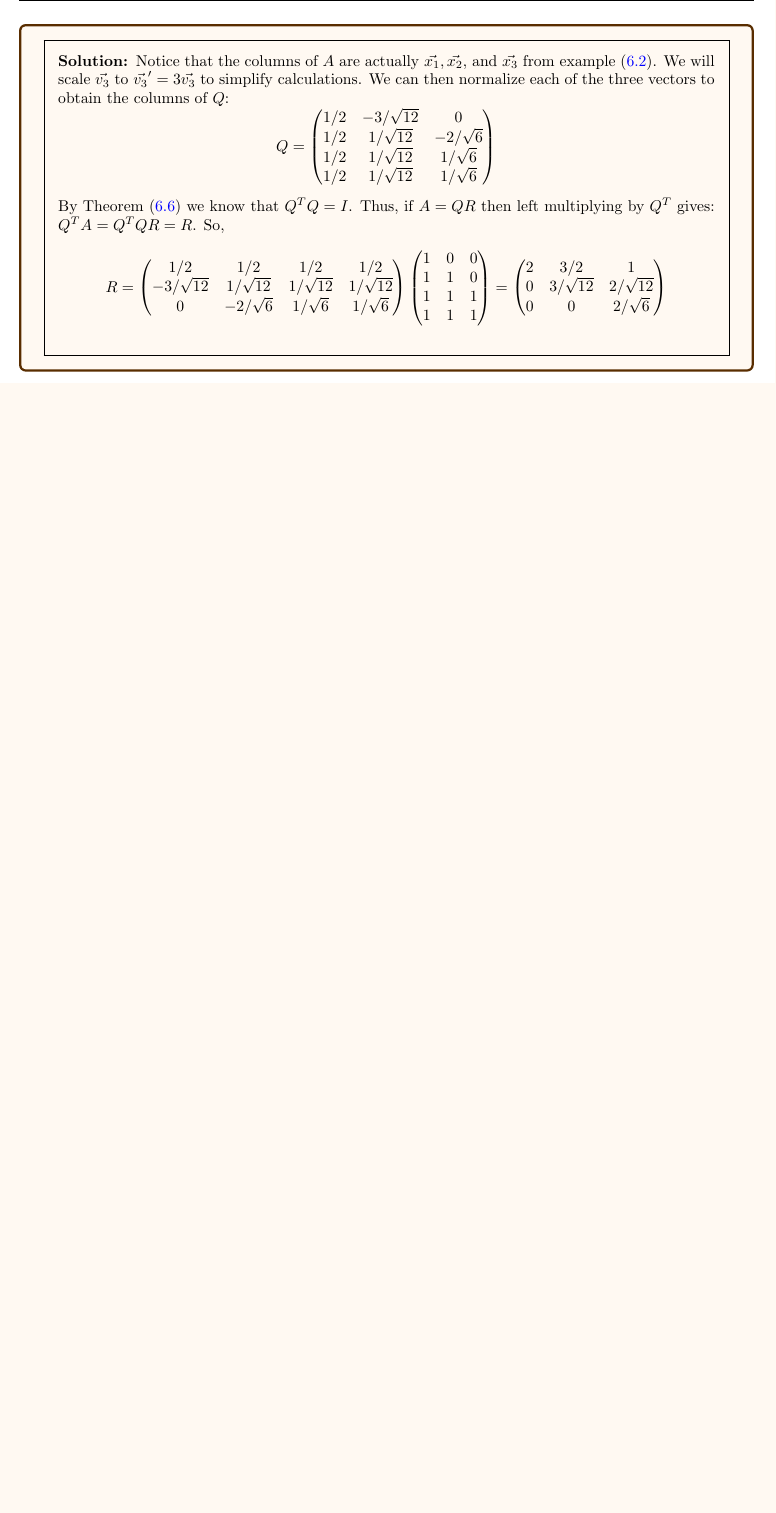
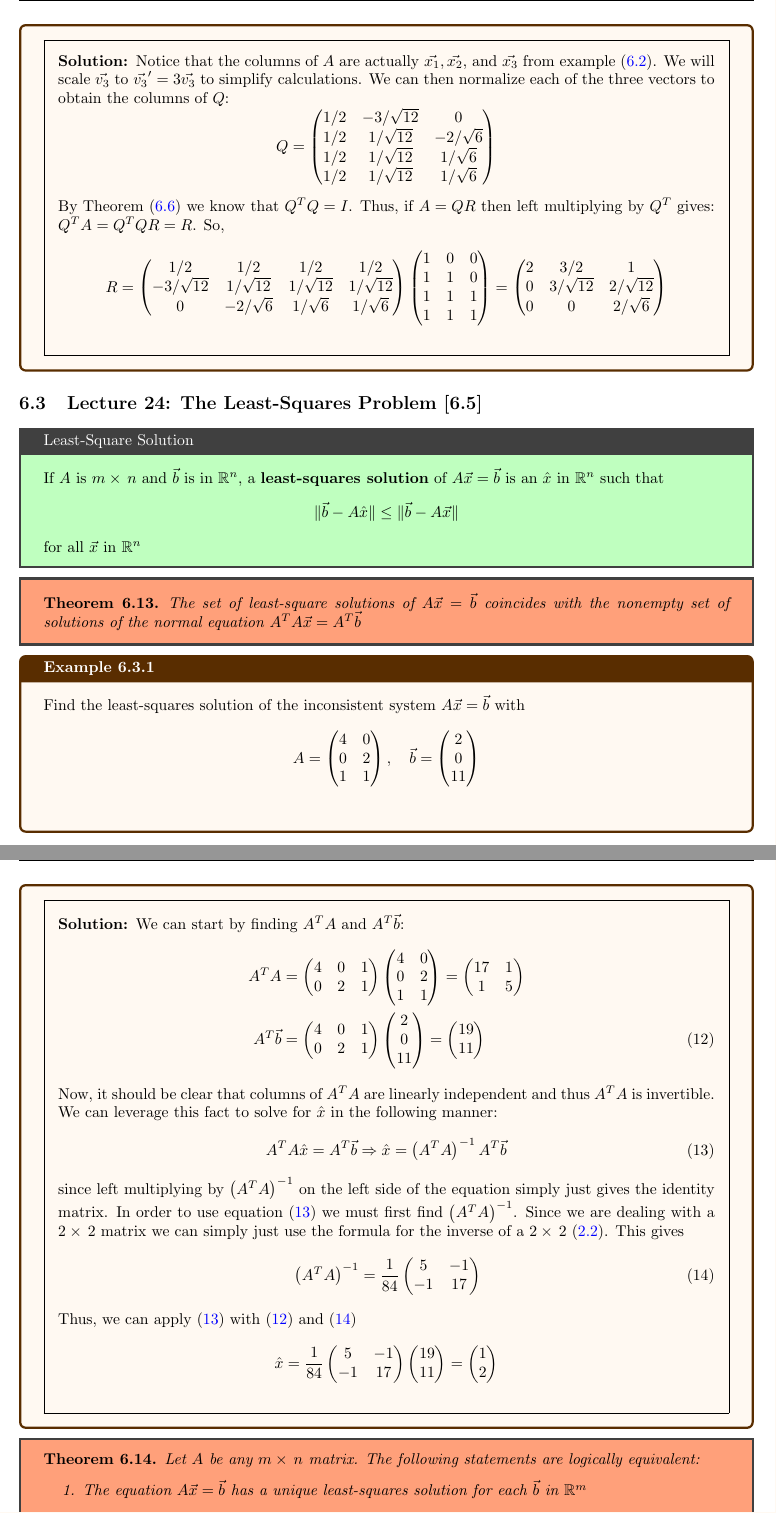
Before and after one commit to jeevanshah07/MATH250, a LaTeX problem sheet (notes/main.tex, which reads notes/unit6/main.tex): part of page 67 of 67 before the commit and two parts of pages 67 and 68 of 69 after it, the two joined at a grey line, cut so that both start at the same text, the shorter picture padded with empty space. Compiled offline with pdfLaTeX.

Commit message:
lecture 24 notes

```diff
--- a/notes/unit6/main.tex
+++ b/notes/unit6/main.tex
@@ -239,3 +239,87 @@ You form an orthonormal basis by taking an orthogonal basis in its entirety and
         \]
     \end{solution}
 \end{example}
+
+\subsection{Lecture 24: The Least-Squares Problem [6.5]}
+\begin{defbox}{Least-Square Solution}{}{}
+    If $A$ is $m\times\,n$ and $\vec{b}$ is in $\RR^{n}$, a \textbf{least-squares solution} of $A\vec{x}=\vec{b}$ is an $\hat{x}$ in $\RR^{n}$ such that
+    \[
+        \|\vec{b}-A\hat{x}\| \leq \|\vec{b}-A\vec{x}\|
+    \]
+    for all $\vec{x}$ in $\RR^{n}$
+\end{defbox}
+
+\begin{thm}{}{}{}
+    The set of least-square solutions of $A\vec{x}=\vec{b}$ coincides with the nonempty set of solutions of the normal equation $A^{T}A\vec{x}=A^{T}\vec{b}$
+\end{thm}
+
+\begin{example}{}{}{\label{ex:6.4.1}}
+    Find the least-squares solution of the inconsistent system $A\vec{x}=\vec{b}$ with
+    \[
+        A = \begin{pmatrix}
+            4 & 0 \\
+            0 & 2 \\
+            1 & 1
+        \end{pmatrix},
+        \quad\vec{b} = \begin{pmatrix}
+            2 \\ 0 \\ 11
+        \end{pmatrix}
+    \]
+    \begin{solution}
+        We can start by finding $A^{T}A$ and $A^{T}\vec{b}$:
+        \begin{align}
+            A^{T}A &= \begin{pmatrix}
+                4 & 0 & 1 \\
+                0 & 2 & 1
+            \end{pmatrix}
+            \begin{pmatrix}
+                4 & 0 \\
+                0 & 2 \\
+                1 & 1
+            \end{pmatrix}
+            = \begin{pmatrix}
+                17 & 1 \\
+                1 & 5
+            \end{pmatrix} \nonumber \\
+            A^{T}\vec{b} &= \begin{pmatrix}
+                4 & 0 & 1 \\
+                0 & 2 & 1
+            \end{pmatrix}
+            \begin{pmatrix}
+                2 \\ 0 \\ 11
+            \end{pmatrix}
+            = \begin{pmatrix}
+                19 \\ 11
+            \end{pmatrix} {\label{eq:6.4.0}}
+        \end{align}
+        Now, it should be clear that columns of $A^{T}A$ are linearly independent and thus $A^{T}A$ is invertible. We can leverage this fact to solve for $\hat{x}$ in the following manner:
+        \begin{equation}{\label{eq:6.4.1}}
+            A^{T}A\hat{x}=A^{T}\vec{b} \Rightarrow \hat{x}=\left(A^{T}A\right)^{-1}A^{T}\vec{b}
+        \end{equation}
+        since left multiplying by $\left(A^{T}A\right)^{-1}$ on the left side of the equation simply just gives the identity matrix. In order to use equation~(\ref{eq:6.4.1}) we must first find $\left(A^{T}A\right)^{-1}$. Since we are dealing with a $2\times\,2$ matrix we can simply just use the formula for the inverse of a $2\times\,2$~(\ref{2.2:formula}). This gives
+        \begin{equation} {\label{eq:6.4.2}}
+            \left(A^{T}A\right)^{-1} = \frac{1}{84}\begin{pmatrix}
+                5 & -1 \\ -1 & 17
+            \end{pmatrix}
+        \end{equation}
+        Thus, we can apply~(\ref{eq:6.4.1}) with~(\ref{eq:6.4.0}) and~(\ref{eq:6.4.2})
+        \[
+            \hat{x} = \frac{1}{84}\begin{pmatrix}
+                5 & -1 \\
+                -1 & 17
+            \end{pmatrix}
+            \begin{pmatrix}
+                19 \\ 11
+            \end{pmatrix}
+            = \begin{pmatrix}
+                1 \\ 2
+            \end{pmatrix}
+        \]
+    \end{solution}
+\end{example}
+
+\begin{thm}{}{}
+    Let $A$ be any $m\times\,n$ matrix. The following statements are logically equivalent:
+    \begin{enumerate}
+        \item The equation $A\vec{x}=\vec{b}$ has a unique least-squares solution for each $\vec{b}$ in $\RR^{m}$
+        \item The columns of $A$ are linearly independent
@@ -241,0 +366,2 @@ You form an orthonormal basis by taking an orthogonal basis in its entirety and
+    \Rightarrow
+    \| \vec{b} - A\hat{x} \| = \sqrt{84}
```
Also changed, not shown: notes/main.pdf, notes/unit6/main.tex (51 more changed lines).
